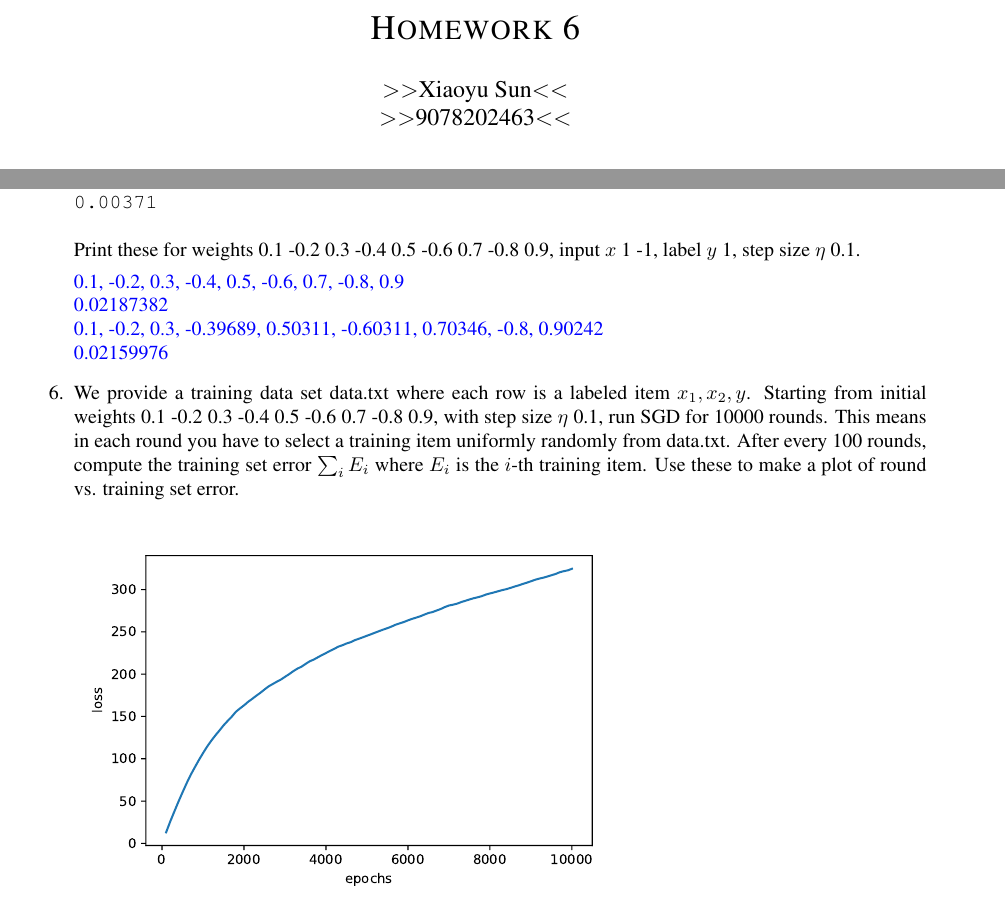
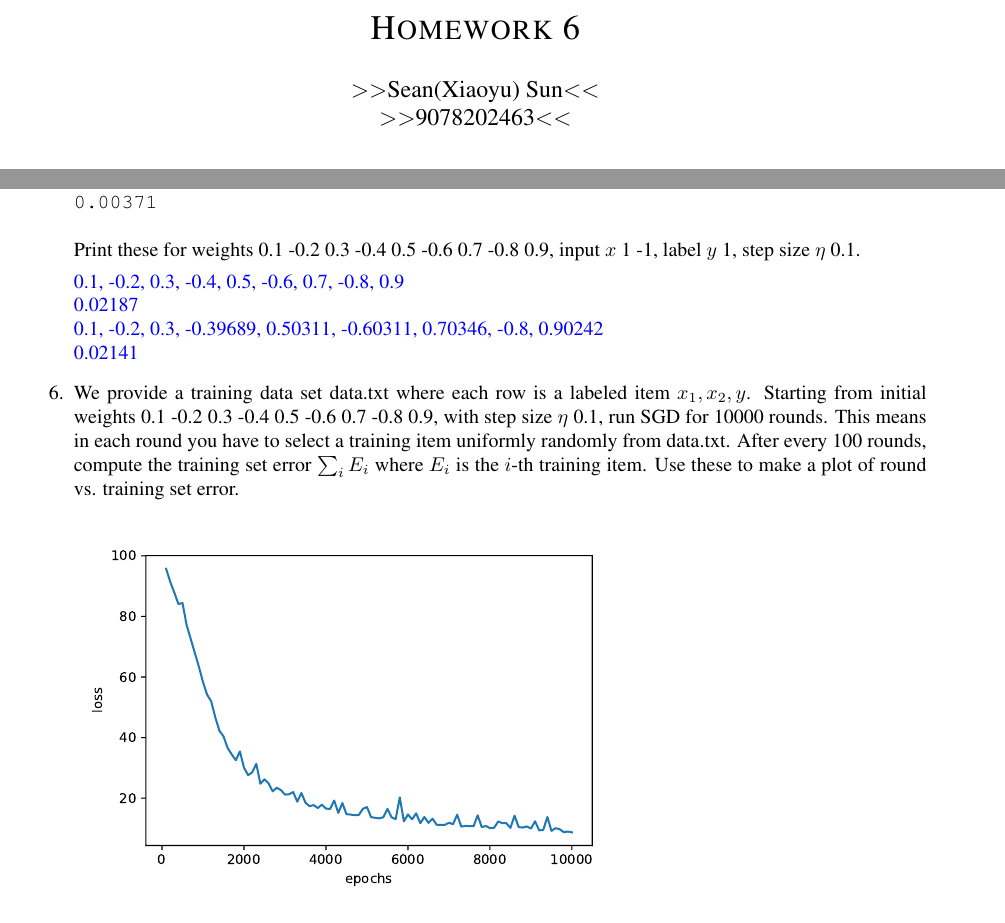
Before and after one commit to AbhimanyuKulkarni/ML_hws, a LaTeX problem sheet (Simple Neural Network/hw6.tex): two parts of pages 1 and 7 of 7, joined at a grey line, cut so that both start at the same text. Compiled offline with pdfLaTeX.

Commit message:
FInal modification

```diff
--- a/Simple Neural Network/hw6.tex
+++ b/Simple Neural Network/hw6.tex
@@ -115,7 +115,7 @@
 %%% NOTE:  Replace 'NAME HERE' etc., and delete any "\red{}" wrappers (so it won't show up as red)
 
 \author{
-$>>$Xiaoyu Sun$<<$ \\
+$>>$Sean(Xiaoyu) Sun$<<$ \\
 $>>$9078202463$<<$\\
 }
 
@@ -430,9 +430,9 @@ Print these for weights 0.1 -0.2 0.3 -0.4 0.5 -0.6 0.7 -0.8 0.9, input $x$ 1 -1,
 
 \begin{soln}
 0.1, -0.2, 0.3, -0.4, 0.5, -0.6, 0.7, -0.8, 0.9\\
-0.02187382\\
+0.02187\\
 0.1, -0.2, 0.3, -0.39689, 0.50311, -0.60311, 0.70346, -0.8, 0.90242\\
-0.02159976
+0.02141
 \end{soln}
 
 %------
```
Also changed, not shown: Simple Neural Network/Q26.pdf, Simple Neural Network/hw6.pdf, course materials/PPT/after midterm/10_neural-networks-4.pdf (added), course materials/PPT/after midterm/11_neural-networks-5.pdf (added), course materials/PPT/after midterm/generative-adversarial-nets.pdf (added), 4 other files.
